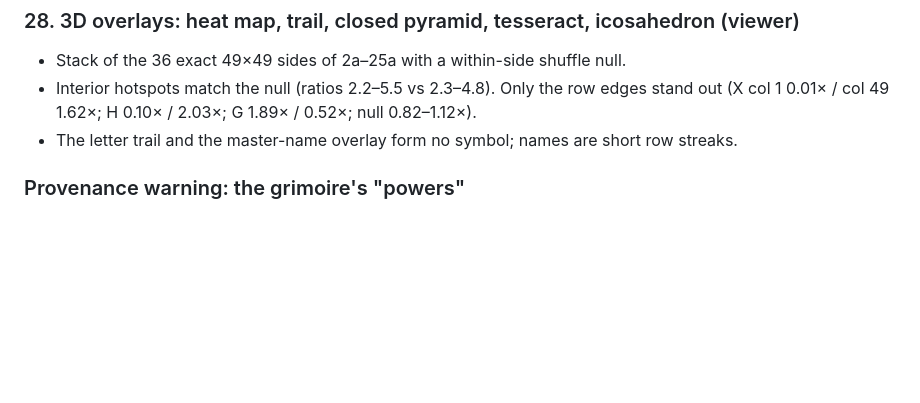
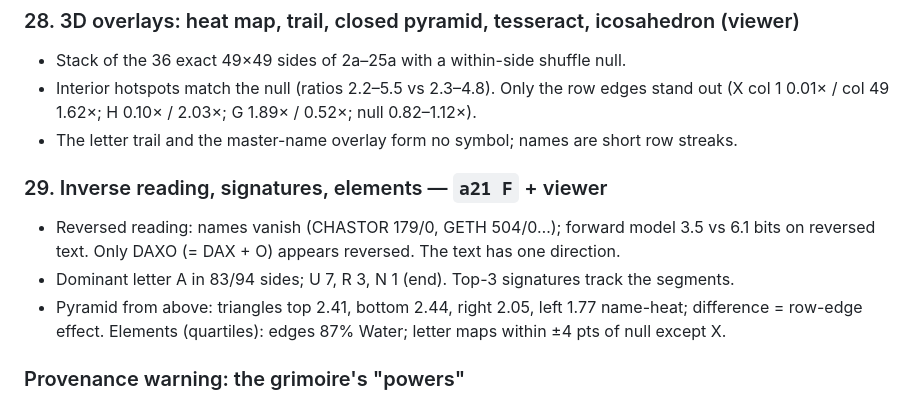
Before and after one commit to astaroneremita-hub/loagaeth-analysis, a Markdown page: docs/SESSION_FINDINGS.md, the part around the change. GitHub-like rendering; blank space fills up the shorter version.

```diff
--- a/docs/SESSION_FINDINGS.md
+++ b/docs/SESSION_FINDINGS.md
@@ -333,6 +333,13 @@ across the 91 numbers, keeping lengths** — so the global 2/3/6 excess is alrea
   (X col 1 0.01× / col 49 1.62×; H 0.10× / 2.03×; G 1.89× / 0.52×; null 0.82–1.12×).
 - The letter trail and the master-name overlay form no symbol; names are short row streaks.
 
+### 29. Inverse reading, signatures, elements — `a21 F` + viewer
+- Reversed reading: names vanish (CHASTOR 179/0, GETH 504/0…); forward model 3.5 vs 6.1 bits on
+  reversed text. Only DAXO (= DAX + O) appears reversed. The text has one direction.
+- Dominant letter A in 83/94 sides; U 7, R 3, N 1 (end). Top-3 signatures track the segments.
+- Pyramid from above: triangles top 2.41, bottom 2.44, right 2.05, left 1.77 name-heat; difference
+  = row-edge effect. Elements (quartiles): edges 87% Water; letter maps within ±4 pts of null except X.
+
 ### Provenance warning: the grimoire's "powers"
 The wider project generated a grimoire that assigns each Lord a sefira, planet, talisman,
 how-to-call and danger grade. Its own generator states these layers were *"constructed
```
Also changed, not shown: README.md (+29 -0 lines), docs/RESEARCH_LOG.md (+3 -0 lines), figures/viz_closed_pyramid_inverse.jpg (added), figures/viz_elements_heat_top.jpg (added), figures/viz_pyramid_inverse.jpg (added), figures/viz_signature_map.jpg (added), figures/viz_tesseract_signature.jpg (added), 4 other files.
